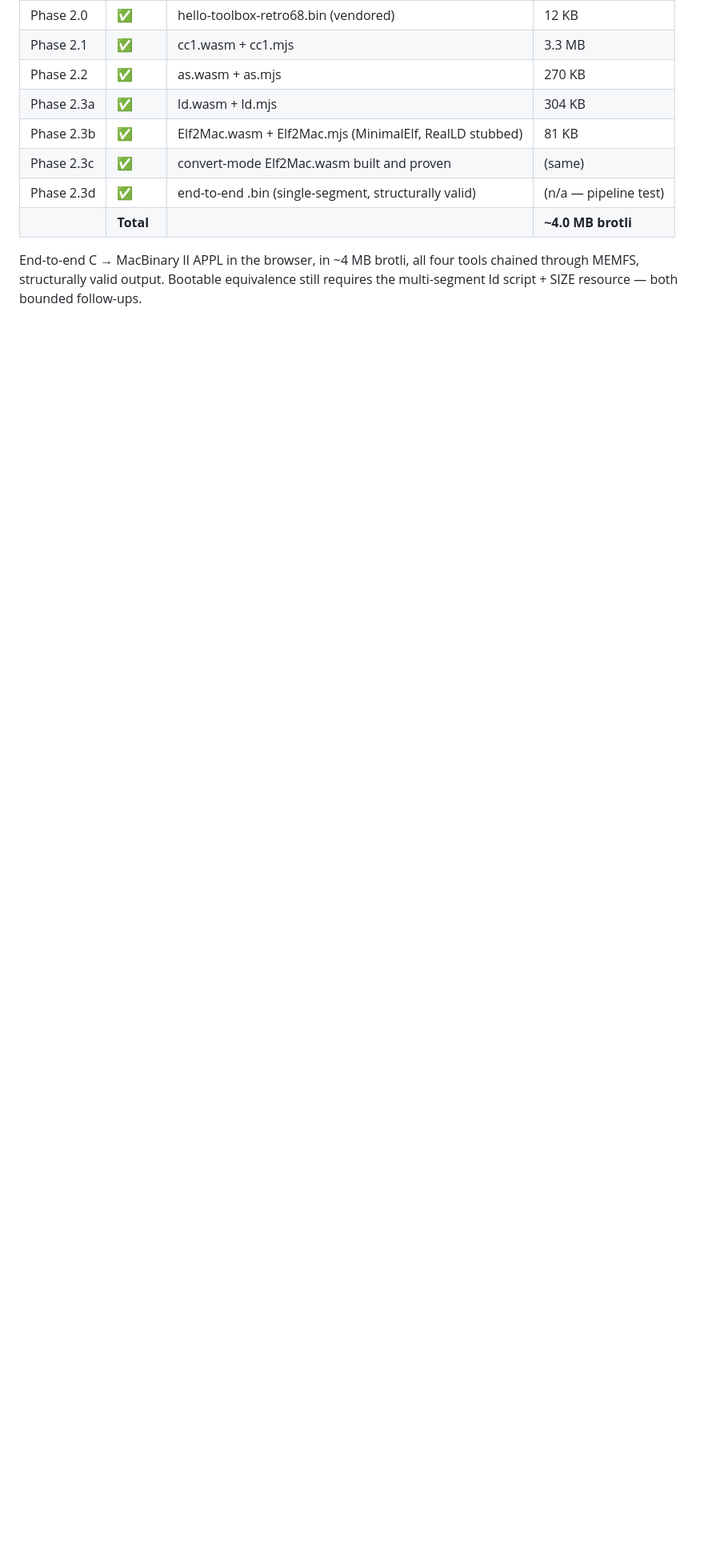
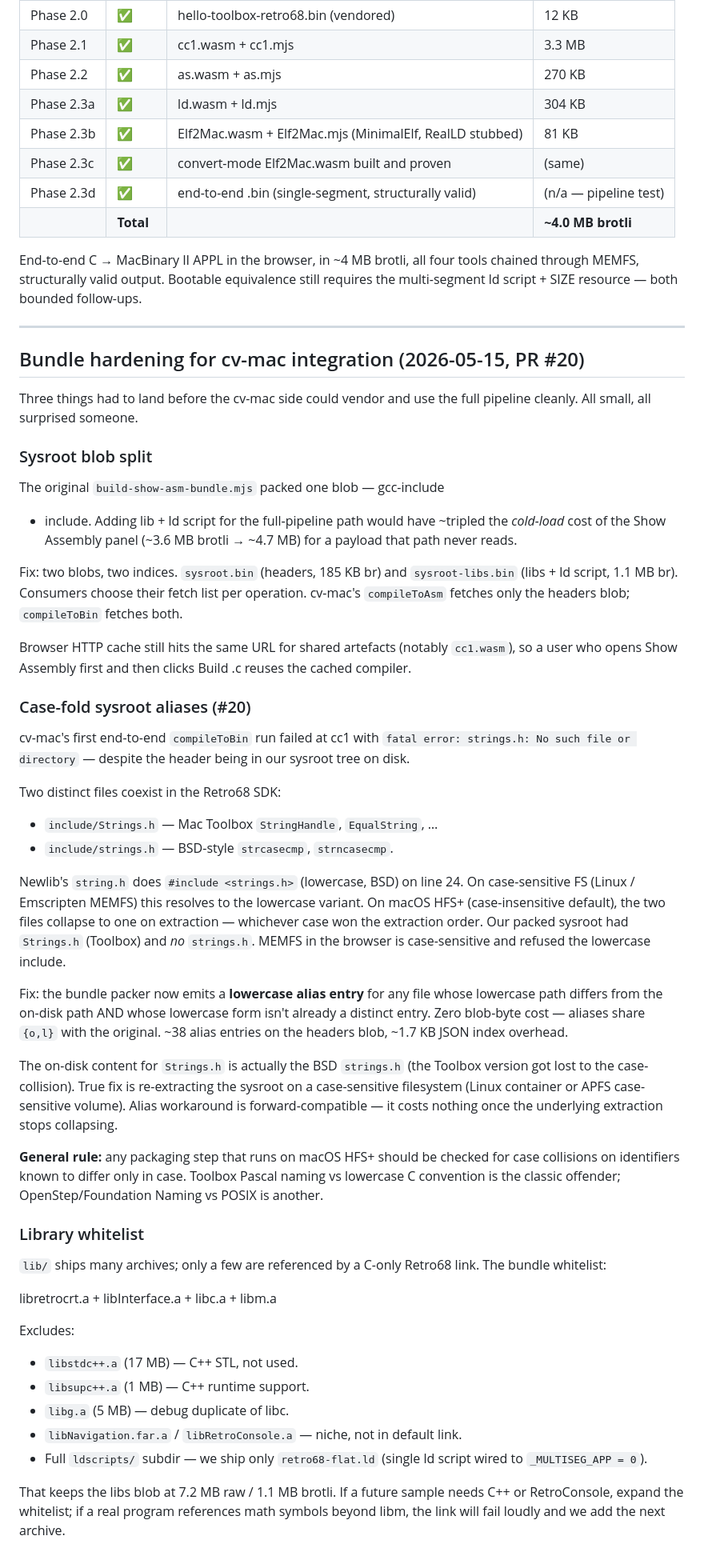
Before and after one commit to khawkins98/wasm-retro-cc, a Markdown page: LEARNINGS.md, the part around the change. Shown at 80% size. Rendered like a GitHub page; blank space fills up the shorter version.

Commit message:
docs(learnings): bundle hardening for cv-mac integration (#20) (#21)
Captures the three landmines wasm-retro-cc#20 caught while extending the
playground toolchain bundle for the full-pipeline cv-mac integration:

1. **Sysroot blob split** — `sysroot.bin` (headers) vs `sysroot-libs.bin`
   (libs + ld script). Lets the Show Assembly path skip ~1 MB brotli of
   libs it never reads.

2. **Case-fold sysroot aliases** (Strings.h vs strings.h) — macOS HFS+
   collapses case-variant filenames on extraction; MEMFS in the browser
   is case-sensitive and refuses the missing lowercase variant. The
   bundle packer now emits lowercase alias entries for any path whose
   lowercase form isn't a distinct entry, zero blob-byte cost. True fix
   is re-extracting on a case-sensitive FS; alias is forward-compatible
   workaround.

3. **Library whitelist** — only libretrocrt + libInterface + libc + libm
   ship in `sysroot-libs.bin`. Excludes libstdc++.a (17 MB), libg.a
   (5 MB debug duplicate), libsupc++.a, libNavigation, libRetroConsole.
   Keeps libs blob at 7.2 MB raw / 1.1 MB brotli.

General rule from #2: any packaging step that runs on macOS HFS+ should
be checked for case collisions on identifiers known to differ only in
case. Toolbox Pascal vs lowercase C is the classic offender.

Cross-repo companion entries land in classic-vibe-mac's LEARNINGS.md
(boot-test strategy + sysroot blob split + the same case-fold finding
from the consumer side).

Refs: #11, #15, #20.

Co-authored-by: Ken Hawkins <khawkins98@gmail.com>

```diff
--- a/LEARNINGS.md
+++ b/LEARNINGS.md
@@ -2239,3 +2239,82 @@ End-to-end C → MacBinary II APPL in the browser, in ~4 MB brotli,
 all four tools chained through MEMFS, structurally valid output.
 Bootable equivalence still requires the multi-segment ld script +
 SIZE resource — both bounded follow-ups.
+
+---
+
+## Bundle hardening for cv-mac integration (2026-05-15, PR #20)
+
+Three things had to land before the cv-mac side could vendor and use
+the full pipeline cleanly. All small, all surprised someone.
+
+### Sysroot blob split
+
+The original `build-show-asm-bundle.mjs` packed one blob — gcc-include
++ include. Adding lib + ld script for the full-pipeline path would
+have ~tripled the *cold-load* cost of the Show Assembly panel (~3.6 MB
+brotli → ~4.7 MB) for a payload that path never reads.
+
+Fix: two blobs, two indices. `sysroot.bin` (headers, 185 KB br) and
+`sysroot-libs.bin` (libs + ld script, 1.1 MB br). Consumers choose
+their fetch list per operation. cv-mac's `compileToAsm` fetches only
+the headers blob; `compileToBin` fetches both.
+
+Browser HTTP cache still hits the same URL for shared artefacts
+(notably `cc1.wasm`), so a user who opens Show Assembly first and
+then clicks Build .c reuses the cached compiler.
+
+### Case-fold sysroot aliases (#20)
+
+cv-mac's first end-to-end `compileToBin` run failed at cc1 with
+`fatal error: strings.h: No such file or directory` — despite the
+header being in our sysroot tree on disk.
+
+Two distinct files coexist in the Retro68 SDK:
+- `include/Strings.h` — Mac Toolbox `StringHandle`, `EqualString`, …
+- `include/strings.h` — BSD-style `strcasecmp`, `strncasecmp`.
+
+Newlib's `string.h` does `#include <strings.h>` (lowercase, BSD) on
+line 24. On case-sensitive FS (Linux / Emscripten MEMFS) this resolves
+to the lowercase variant. On macOS HFS+ (case-insensitive default),
+the two files collapse to one on extraction — whichever case won the
+extraction order. Our packed sysroot had `Strings.h` (Toolbox) and *no*
+`strings.h`. MEMFS in the browser is case-sensitive and refused the
+lowercase include.
+
+Fix: the bundle packer now emits a **lowercase alias entry** for any
+file whose lowercase path differs from the on-disk path AND whose
+lowercase form isn't already a distinct entry. Zero blob-byte cost —
+aliases share `{o,l}` with the original. ~38 alias entries on the
+headers blob, ~1.7 KB JSON index overhead.
+
+The on-disk content for `Strings.h` is actually the BSD `strings.h`
+(the Toolbox version got lost to the case-collision). True fix is
+re-extracting the sysroot on a case-sensitive filesystem (Linux
+container or APFS case-sensitive volume). Alias workaround is
+forward-compatible — it costs nothing once the underlying extraction
+stops collapsing.
+
+**General rule:** any packaging step that runs on macOS HFS+ should
+be checked for case collisions on identifiers known to differ only
+in case. Toolbox Pascal naming vs lowercase C convention is the
+classic offender; OpenStep/Foundation Naming vs POSIX is another.
+
+### Library whitelist
+
+`lib/` ships many archives; only a few are referenced by a C-only
+Retro68 link. The bundle whitelist:
+
+  libretrocrt.a + libInterface.a + libc.a + libm.a
+
+Excludes:
+- `libstdc++.a` (17 MB) — C++ STL, not used.
+- `libsupc++.a` (1 MB) — C++ runtime support.
+- `libg.a` (5 MB) — debug duplicate of libc.
+- `libNavigation.far.a` / `libRetroConsole.a` — niche, not in default link.
+- Full `ldscripts/` subdir — we ship only `retro68-flat.ld` (single ld
+  script wired to `_MULTISEG_APP = 0`).
+
+That keeps the libs blob at 7.2 MB raw / 1.1 MB brotli. If a future
+sample needs C++ or RetroConsole, expand the whitelist; if a real
+program references math symbols beyond libm, the link will fail
+loudly and we add the next archive.
```
